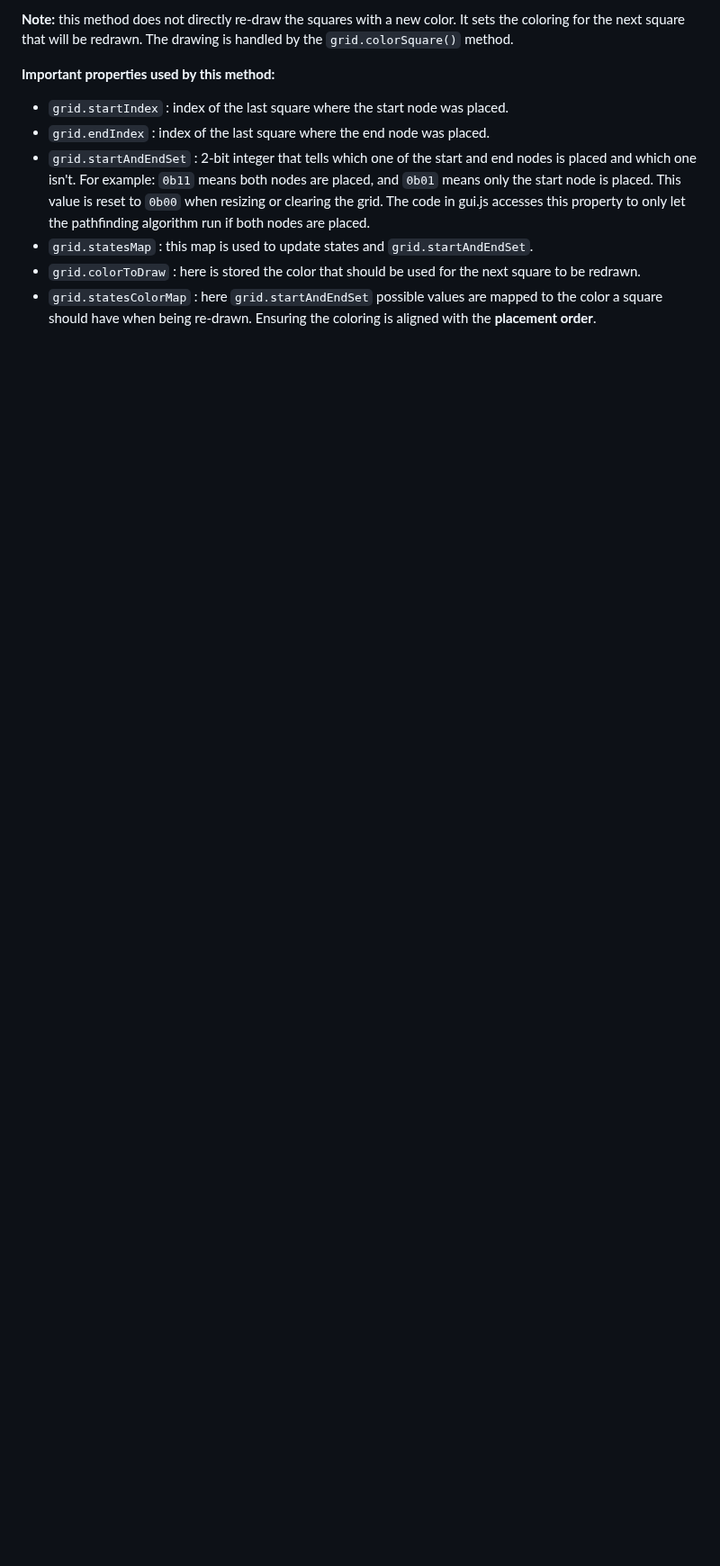
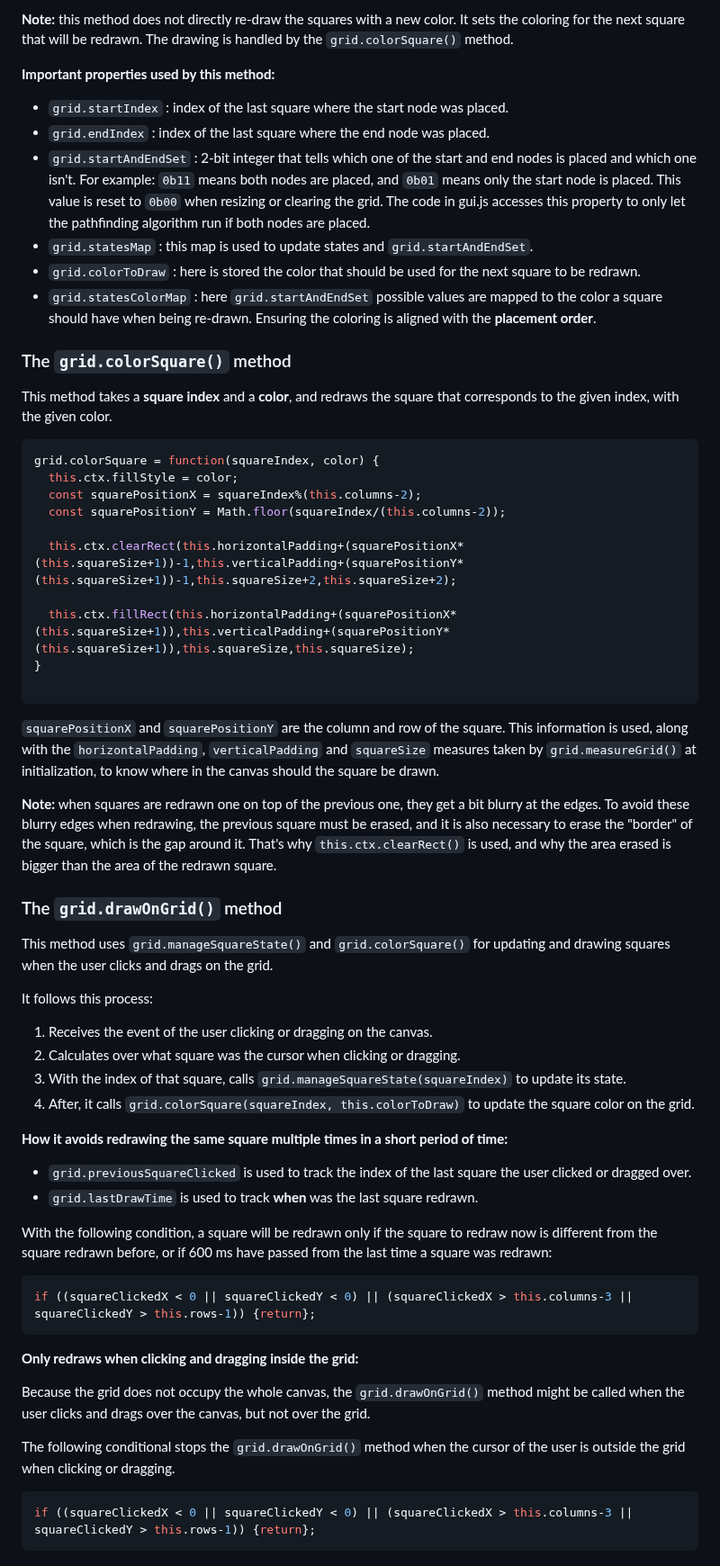
Before and after one commit to Joaquin-E-Serraiti/pathfinding-visualizer, a Markdown page: CODEBASE.md, the part around the change. Shown at 90% size. Drawn GitHub-style; blank space fills up the shorter version.

````diff
--- a/CODEBASE.md
+++ b/CODEBASE.md
@@ -129,3 +129,55 @@ The `grid.manageSquareState()` method takes a square index and updates its state
 - `grid.statesMap` : this map is used to update states and `grid.startAndEndSet`.
 - `grid.colorToDraw` : here is stored the color that should be used for the next square to be redrawn.
 - `grid.statesColorMap` : here `grid.startAndEndSet` possible values are mapped to the color a square should have when being re-drawn. Ensuring the coloring is aligned with the **placement order**.
+
+### The `grid.colorSquare()` method
+
+This method takes a **square index** and a **color**, and redraws the square that corresponds to the given index, with the given color.
+
+```js
+grid.colorSquare = function(squareIndex, color) {
+  this.ctx.fillStyle = color;
+  const squarePositionX = squareIndex%(this.columns-2);
+  const squarePositionY = Math.floor(squareIndex/(this.columns-2));
+
+  this.ctx.clearRect(this.horizontalPadding+(squarePositionX*(this.squareSize+1))-1,this.verticalPadding+(squarePositionY*(this.squareSize+1))-1,this.squareSize+2,this.squareSize+2);
+
+  this.ctx.fillRect(this.horizontalPadding+(squarePositionX*(this.squareSize+1)),this.verticalPadding+(squarePositionY*(this.squareSize+1)),this.squareSize,this.squareSize);
+}
+
+```
+
+`squarePositionX` and `squarePositionY` are the column and row of the square. This information is used, along with the `horizontalPadding`, `verticalPadding` and `squareSize` measures taken by `grid.measureGrid()` at initialization, to know where in the canvas should the square be drawn.
+
+**Note:** when squares are redrawn one on top of the previous one, they get a bit blurry at the edges. To avoid these blurry edges when redrawing, the previous square must be erased, and it is also necessary to erase the "border" of the square, which is the gap around it. That's why `this.ctx.clearRect()` is used, and why the area erased is bigger than the area of the redrawn square.
+
+### The `grid.drawOnGrid()` method
+
+This method uses `grid.manageSquareState()` and `grid.colorSquare()` for updating and drawing squares when the user clicks and drags on the grid.
+
+It follows this process:
+
+1. Receives the event of the user clicking or dragging on the canvas.
+2. Calculates over what square was the cursor when clicking or dragging.
+3. With the index of that square, calls `grid.manageSquareState(squareIndex)` to update its state.
+4. After, it calls `grid.colorSquare(squareIndex, this.colorToDraw)` to update the square color on the grid.
+
+
+**How it avoids redrawing the same square multiple times in a short period of time:**
+
+- `grid.previousSquareClicked` is used to track the index of the last square the user clicked or dragged over.
+- `grid.lastDrawTime` is used to track **when** was the last square redrawn.
+
+With the following condition, a square will be redrawn only if the square to redraw now is different from the square redrawn before, or if 600 ms have passed from the last time a square was redrawn:
+```js
+if ((squareClickedX < 0 || squareClickedY < 0) || (squareClickedX > this.columns-3 || squareClickedY > this.rows-1)) {return};
+```
+
+**Only redraws when clicking and dragging inside the grid:**
+
+Because the grid does not occupy the whole canvas, the `grid.drawOnGrid()` method might be called when the user clicks and drags over the canvas, but not over the grid.
+
+The following conditional stops the `grid.drawOnGrid()` method when the cursor of the user is outside the grid when clicking or dragging.
+```js
+if ((squareClickedX < 0 || squareClickedY < 0) || (squareClickedX > this.columns-3 || squareClickedY > this.rows-1)) {return};
+```
````
